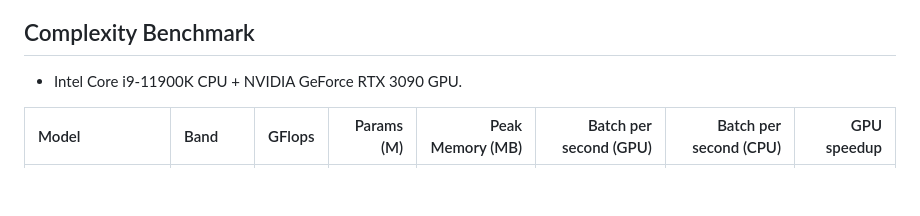
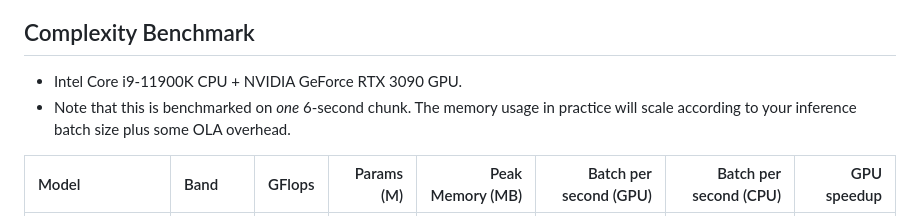
Before and after one commit to kwatcharasupat/bandit, a Markdown page: README.md, the part around the change. GitHub-like rendering; blank space fills up the shorter version.

Commit message:
Update README.md
Add details to benchmark clarify #5

```diff
--- a/README.md
+++ b/README.md
@@ -42,6 +42,7 @@ python inference.py inference_multiple \
 
 ## Complexity Benchmark
 - Intel Core i9-11900K CPU + NVIDIA GeForce RTX 3090 GPU.
+- Note that this is benchmarked on _one_ 6-second chunk. The memory usage in practice will scale according to your inference batch size plus some OLA overhead.
 
 | Model         | Band       |   GFlops |   Params (M) |   Peak Memory (MB) |   Batch per second (GPU) |   Batch per second (CPU) |   GPU speedup |
 |:--------------|:-----------|--------:|---------:|--------------:|------------------------:|-----------------------:|---------------:|
```
